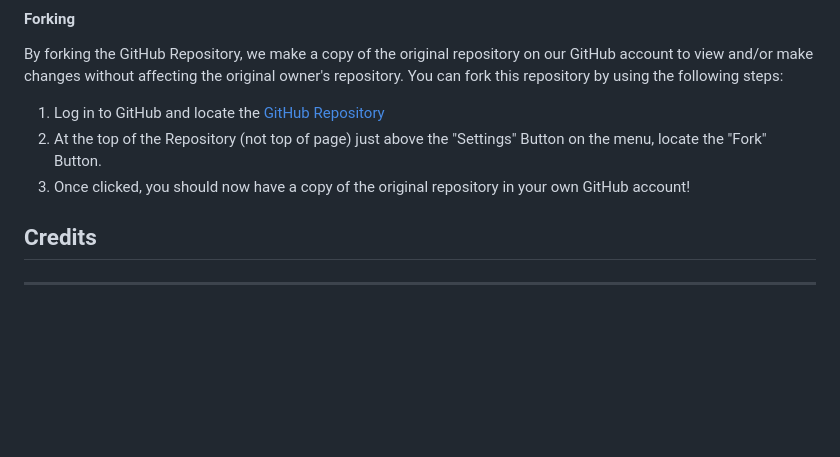
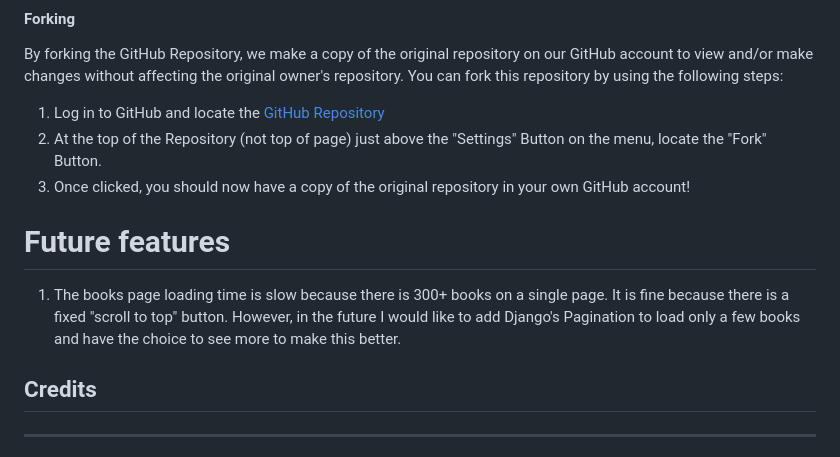
Before and after one commit to Ed-Whyatt/abundant-books-ms-4, a Markdown page: README.md, the part around the change. Rendered like a GitHub page; blank space fills up the shorter version.

Commit message:
Add future features for readme

```diff
--- a/README.md
+++ b/README.md
@@ -680,6 +680,8 @@ You can fork this repository by using the following steps:
 2. At the top of the Repository (not top of page) just above the "Settings" Button on the menu, locate the "Fork" Button.
 3. Once clicked, you should now have a copy of the original repository in your own GitHub account!
 
+# Future features
+ 1. The books page loading time is slow because there is 300+ books on a single page. It is fine because there is a fixed "scroll to top" button. However, in the future I would like to add Django's Pagination to load only a few books and have the choice to see more to make this better.
 
 
 ## Credits
```
